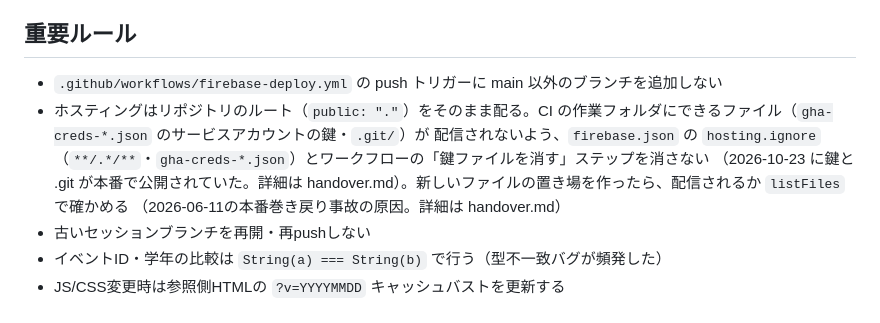
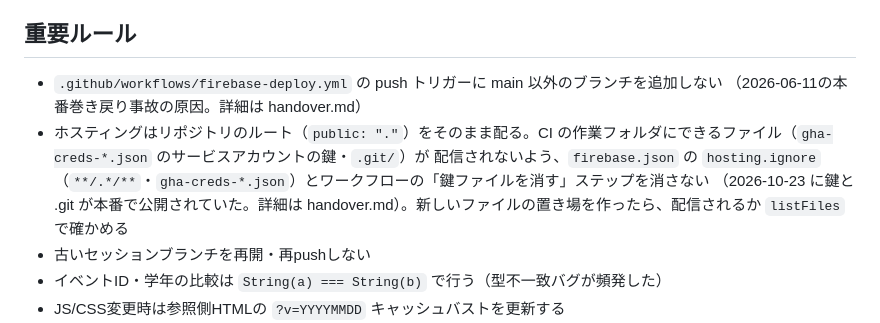
Before and after one commit to s1-1985/soccer-carpool, a Markdown page: CLAUDE.md, the part around the change. Drawn GitHub-style.

Commit message:
docs: CLAUDE.md の push トリガーのルールの注（2026-06-11 の事故）を元の位置に戻す
Co-Authored-By: Claude Opus 5.5 <noreply@anthropic.com>
Claude-Session: https://claude.ai/code/session_01NSMQrentQtNDqskAtKY2mx

```diff
--- a/CLAUDE.md
+++ b/CLAUDE.md
@@ -11,10 +11,10 @@ Vanilla JS + Firebase（Hosting/Firestore/Auth/Storage）。ビルド工程な
 ## 重要ルール
 
 - `.github/workflows/firebase-deploy.yml` の push トリガーに main 以外のブランチを追加しない
+  （2026-06-11の本番巻き戻り事故の原因。詳細は handover.md）
 - ホスティングはリポジトリのルート（`public: "."`）をそのまま配る。CI の作業フォルダにできるファイル（`gha-creds-*.json` のサービスアカウントの鍵・`.git/`）が
   配信されないよう、`firebase.json` の `hosting.ignore`（`**/.*/**`・`gha-creds-*.json`）とワークフローの「鍵ファイルを消す」ステップを消さない
   （2026-10-23 に鍵と .git が本番で公開されていた。詳細は handover.md）。新しいファイルの置き場を作ったら、配信されるか `listFiles` で確かめる
-  （2026-06-11の本番巻き戻り事故の原因。詳細は handover.md）
 - 古いセッションブランチを再開・再pushしない
 - イベントID・学年の比較は `String(a) === String(b)` で行う（型不一致バグが頻発した）
 - JS/CSS変更時は参照側HTMLの `?v=YYYYMMDD` キャッシュバストを更新する
```
